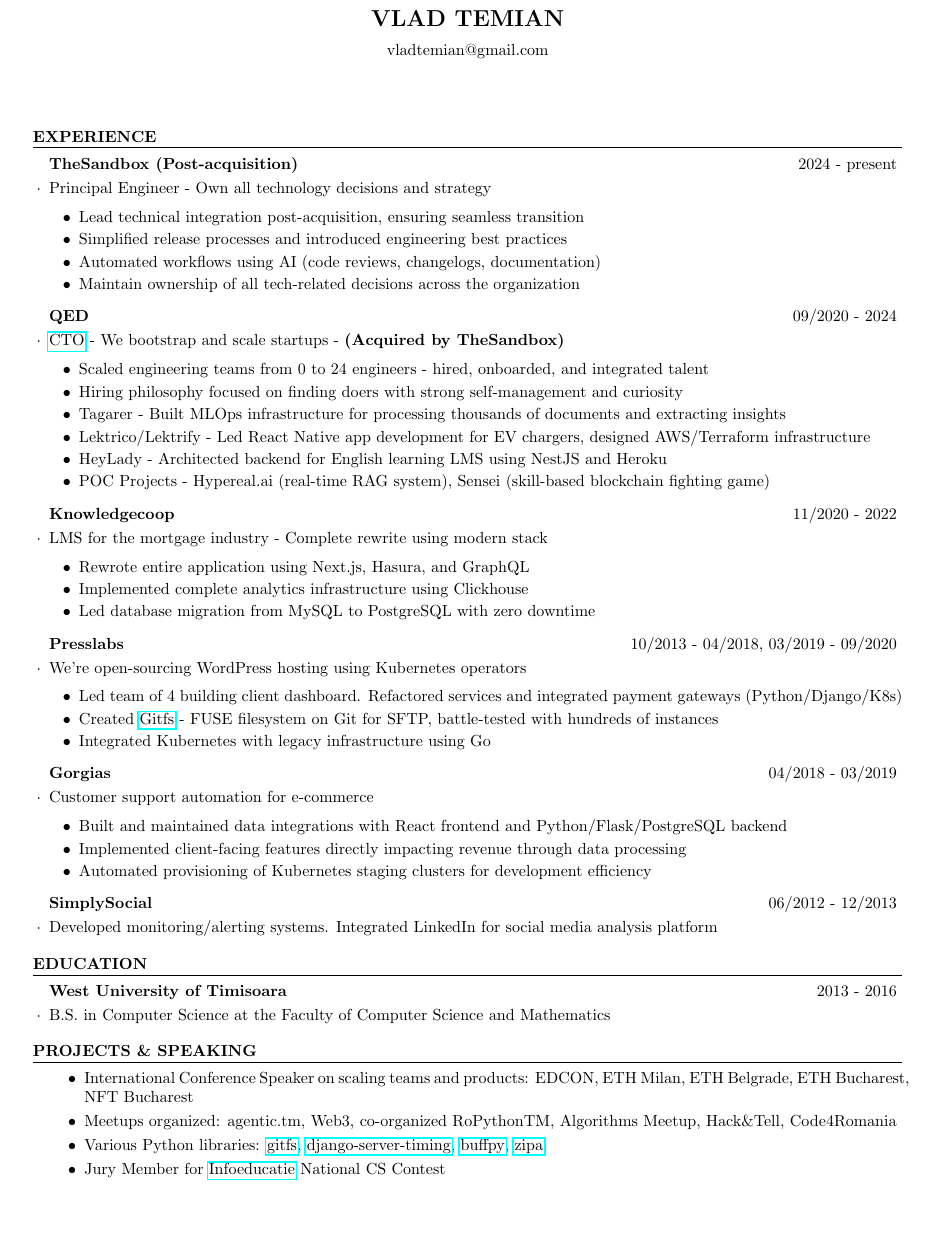
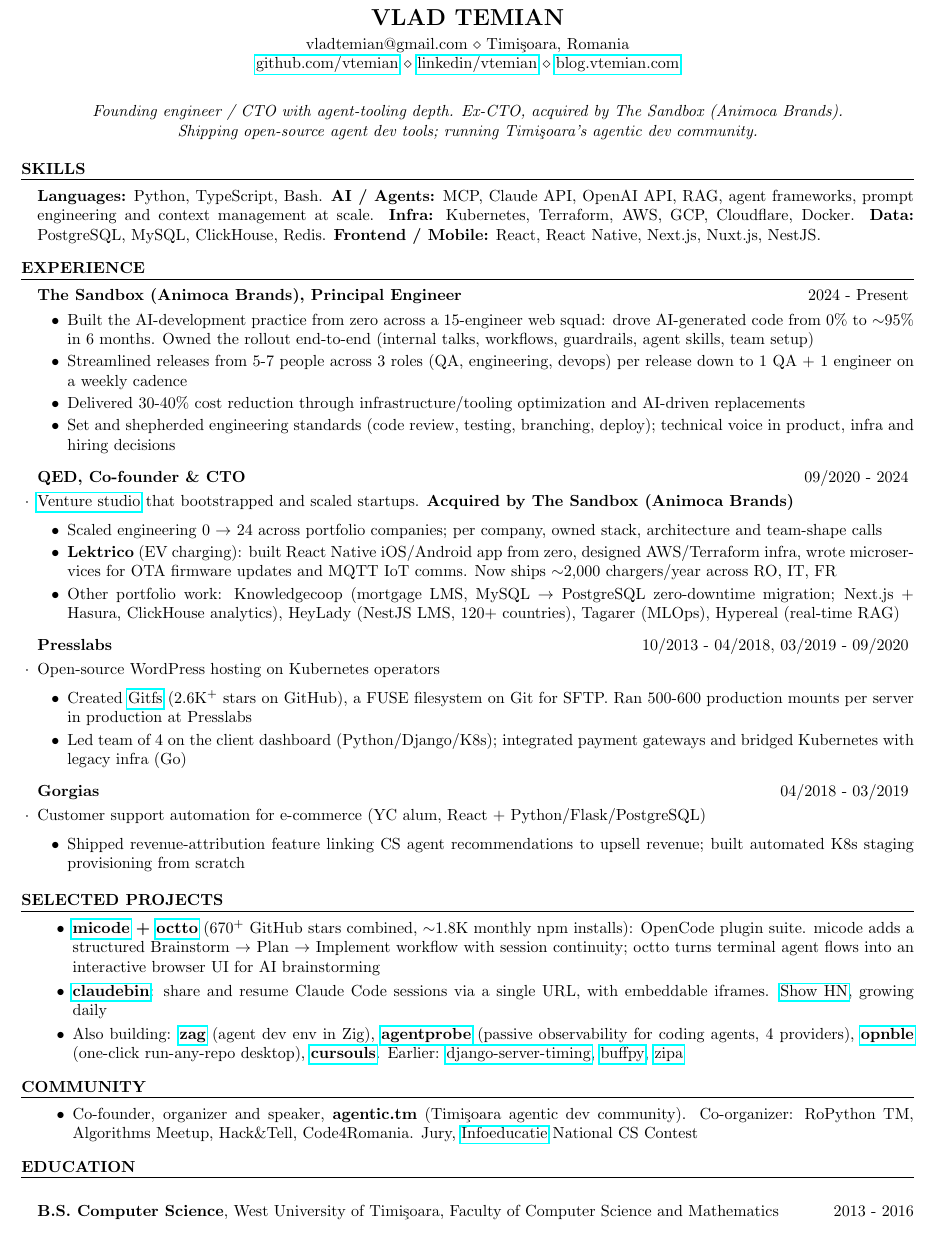
Before and after one commit to vtemian/resume, a LaTeX CV (resume.tex): part of the page, cut so that both start at the same text, the shorter picture padded with empty space. Compiled offline with pdfLaTeX.

Commit message:
Reframe resume around agent-tooling depth and quantified outcomes
Add Skills and Selected Projects sections; rewrite The Sandbox and
QED bullets with concrete numbers (AI-dev rollout 0->95%, release
process 5-7 -> 2 people, Lektrico ~2K chargers/year, gitfs 2.6K stars
+ 500-600 mounts/server). Drop ETH/Web3 speaking circuit; fold
Knowledgecoop into QED.

Co-Authored-By: Claude Opus 4.7 (1M context) <noreply@anthropic.com>

```diff
--- a/resume.tex
+++ b/resume.tex
@@ -4,81 +5,78 @@
 \usepackage{hyperref}
 \newcommand{\tab}[1]{\hspace{.2667\textwidth}\rlap{#1}}
 \newcommand{\itab}[1]{\hspace{0em}\rlap{#1}}
+\renewcommand{\addressskip}{}
+\renewcommand{\nameskip}{\smallskip}
 \name{Vlad Temian}
-\address{vladtemian@gmail.com}
+\address{vladtemian@gmail.com \\ Timi\c{s}oara, Romania}
+\phone{\href{https://github.com/vtemian}{github.com/vtemian} \\ \href{https://linkedin.com/in/vtemian}{linkedin/vtemian} \\ \href{https://blog.vtemian.com}{blog.vtemian.com}}
 
 \begin{document}
 
+\begin{center}
+\em Founding engineer / CTO with agent-tooling depth. Ex-CTO, acquired by The Sandbox (Animoca Brands).\\
+Shipping open-source agent dev tools; running Timi\c{s}oara's agentic dev community.
+\end{center}
+\smallskip
+
+\begin{rSection}{Skills}
+\textbf{Languages:} Python, TypeScript, Bash. \textbf{AI / Agents:} MCP, Claude API, OpenAI API, RAG, agent frameworks, prompt engineering and context management at scale. \textbf{Infra:} Kubernetes, Terraform, AWS, GCP, Cloudflare, Docker. \textbf{Data:} PostgreSQL, MySQL, ClickHouse, Redis. \textbf{Frontend / Mobile:} React, React Native, Next.js, Nuxt.js, NestJS.
+\end{rSection}
+
 \begin{rSection}{Experience}
-    \begin{rSubsection}{TheSandbox (Post-acquisition)}{2024 - present}{}{}
-        \item Principal Engineer - Own all technology decisions and strategy
+    \begin{rSubsection}{The Sandbox (Animoca Brands), Principal Engineer}{2024 - Present}{}{}
         \begin{itemize}
             \setlength\itemsep{-0.4em}
-            \item Lead technical integration post-acquisition, ensuring seamless transition
-            \item Simplified release processes and introduced engineering best practices
-            \item Automated workflows using AI (code reviews, changelogs, documentation)
-            \item Maintain ownership of all tech-related decisions across the organization
+            \item Built the AI-development practice from zero across a 15-engineer web squad: drove AI-generated code from 0\% to $\sim$95\% in 6 months. Owned the rollout end-to-end (internal talks, workflows, guardrails, agent skills, team setup)
+            \item Streamlined releases from 5-7 people across 3 roles (QA, engineering, devops) per release down to 1 QA + 1 engineer on a weekly cadence
+            \item Delivered 30-40\% cost reduction through infrastructure/tooling optimization and AI-driven replacements
+            \item Set and shepherded engineering standards (code review, testing, branching, deploy); technical voice in product, infra and hiring decisions
         \end{itemize}
     \end{rSubsection}
-    \begin{rSubsection}{QED}{09/2020 - 2024}{}{}
-        \item \href{https://qed.builders}{CTO} - We bootstrap and scale startups - \textbf{(Acquired by TheSandbox)}
+    \begin{rSubsection}{QED, Co-founder \& CTO}{09/2020 - 2024}{}{}
+        \item \href{https://qed.builders}{Venture studio} that bootstrapped and scaled startups. \textbf{Acquired by The Sandbox (Animoca Brands)}
         \begin{itemize}
             \setlength\itemsep{-0.4em}
-            \item Scaled engineering teams from 0 to 24 engineers - hired, onboarded, and integrated talent
-            \item Hiring philosophy focused on finding doers with strong self-management and curiosity
-            \item Tagarer - Built MLOps infrastructure for processing thousands of documents and extracting insights
-            \item Lektrico/Lektrify - Led React Native app development for EV chargers, designed AWS/Terraform infrastructure
-            \item HeyLady - Architected backend for English learning LMS using NestJS and Heroku
-            \item POC Projects - Hypereal.ai (real-time RAG system), Sensei (skill-based blockchain fighting game)
-        \end{itemize}
-    \end{rSubsection}
-    \begin{rSubsection}{Knowledgecoop}{11/2020 - 2022}{}{}
-        \item LMS for the mortgage industry - Complete rewrite using modern stack
-        \begin{itemize}
-            \setlength\itemsep{-0.4em}
-            \item Rewrote entire application using Next.js, Hasura, and GraphQL
-            \item Implemented complete analytics infrastructure using Clickhouse
-            \item Led database migration from MySQL to PostgreSQL with zero downtime
+            \item Scaled engineering 0 $\rightarrow$ 24 across portfolio companies; per company, owned stack, architecture and team-shape calls
+            \item \textbf{Lektrico} (EV charging): built React Native iOS/Android app from zero, designed AWS/Terraform infra, wrote microservices for OTA firmware updates and MQTT IoT comms. Now ships $\sim$2,000 chargers/year across RO, IT, FR
+            \item Other portfolio work: Knowledgecoop (mortgage LMS, MySQL $\rightarrow$ PostgreSQL zero-downtime migration; Next.js + Hasura, ClickHouse analytics), HeyLady (NestJS LMS, 120+ countries), Tagarer (MLOps), Hypereal (real-time RAG)
         \end{itemize}
     \end{rSubsection}
     \begin{rSubsection}{Presslabs}{10/2013 - 04/2018, 03/2019 - 09/2020}{}{}
-        \item We’re open-sourcing WordPress hosting using Kubernetes operators
+        \item Open-source WordPress hosting on Kubernetes operators
         \begin{itemize}
             \setlength\itemsep{-0.4em}
-            \item Led team of 4 building client dashboard. Refactored services and integrated payment gateways (Python/Django/K8s)
-            \item Created \href{https://github.com/presslabs/gitfs.git}{Gitfs} - FUSE filesystem on Git for SFTP, battle-tested with hundreds of instances
-            \item Integrated Kubernetes with legacy infrastructure using Go
+            \item Created \href{https://github.com/presslabs/gitfs}{Gitfs} (2.6K\textsuperscript{+} stars on GitHub), a FUSE filesystem on Git for SFTP. Ran 500-600 production mounts per server in production at Presslabs
+            \item Led team of 4 on the client dashboard (Python/Django/K8s); integrated payment gateways and bridged Kubernetes with legacy infra (Go)
         \end{itemize}
     \end{rSubsection}
     \begin{rSubsection}{Gorgias}{04/2018 - 03/2019}{}{}
-        \item Customer support automation for e-commerce
+        \item Customer support automation for e-commerce (YC alum, React + Python/Flask/PostgreSQL)
         \begin{itemize}
             \setlength\itemsep{-0.4em}
-            \item Built and maintained data integrations with React frontend and Python/Flask/PostgreSQL backend
-            \item Implemented client-facing features directly impacting revenue through data processing
-            \item Automated provisioning of Kubernetes staging clusters for development efficiency
+            \item Shipped revenue-attribution feature linking CS agent recommendations to upsell revenue; built automated K8s staging provisioning from scratch
         \end{itemize}
     \end{rSubsection}
-    \begin{rSubsection}{SimplySocial}{06/2012 - 12/2013}{}{}
-        \item Developed monitoring/alerting systems. Integrated LinkedIn for social media analysis platform
-    \end{rSubsection}
+\end{rSection}
 
+\begin{rSection}{Selected Projects}
+    \begin{itemize}
+        \setlength\itemsep{-0.3em}
+        \item \textbf{\href{https://www.npmjs.com/package/micode}{micode} + \href{https://github.com/vtemian/octto}{octto}} (670\textsuperscript{+} GitHub stars combined, $\sim$1.8K monthly npm installs): OpenCode plugin suite. micode adds a structured Brainstorm $\rightarrow$ Plan $\rightarrow$ Implement workflow with session continuity; octto turns terminal agent flows into an interactive browser UI for AI brainstorming
+        \item \textbf{\href{https://claudebin.com}{claudebin}}: share and resume Claude Code sessions via a single URL, with embeddable iframes. \href{https://news.ycombinator.com/item?id=47073488}{Show HN}, growing daily
+        \item Also building: \textbf{\href{https://github.com/vtemian/zag}{zag}} (agent dev env in Zig), \textbf{\href{https://www.npmjs.com/package/@agentprobe/core}{agentprobe}} (passive observability for coding agents, 4 providers), \textbf{\href{https://opnble.dev}{opnble}} (one-click run-any-repo desktop), \textbf{\href{https://cursouls.xyz}{cursouls}}. Earlier: \href{https://github.com/vtemian/django-server-timing}{django-server-timing}, \href{https://github.com/vtemian/buffpy}{buffpy}, \href{https://github.com/presslabs/zipa}{zipa}
+    \end{itemize}
+\end{rSection}
+
+\begin{rSection}{Community}
+    \begin{itemize}
+       \setlength\itemsep{-0.3em}
+       \item Co-founder, organizer and speaker, \textbf{agentic.tm} (Timi\c{s}oara agentic dev community). Co-organizer: RoPython TM, Algorithms Meetup, Hack\&Tell, Code4Romania. Jury, \href{https://infoeducatie.ro}{Infoeducatie} National CS Contest
+    \end{itemize}
 \end{rSection}
 
 \begin{rSection}{Education}
-    \begin{rSubsection}{West University of Timisoara}{2013 - 2016}{}{}
-    \item B.S. in Computer Science at the Faculty of Computer Science and Mathematics
-    \end{rSubsection}
-\end{rSection}
-
-\begin{rSection}{Projects \& Speaking}
-    \begin{itemize}
-       \setlength\itemsep{-0.3em}
-       \item International Conference Speaker on scaling teams and products: EDCON, ETH Milan, ETH Belgrade, ETH Bucharest, NFT Bucharest
-       \item Meetups organized: agentic.tm, Web3, co-organized RoPythonTM, Algorithms Meetup, Hack\&Tell, Code4Romania
-       \item Various Python libraries: \href{https://github.com/presslabs/gitfs}{gitfs}, \href{https://github.com/vtemian/django-server-timing}{django-server-timing}, \href{https://github.com/vtemian/buffpy}{buffpy}, \href{https://github.com/presslabs/zipa}{zipa}
-       \item Jury Member for \href{https://infoeducatie.ro}{Infoeducatie} National CS Contest
-    \end{itemize}
+\item \textbf{B.S. Computer Science}, West University of Timi\c{s}oara, Faculty of Computer Science and Mathematics \hfill 2013 - 2016
 \end{rSection}
 
 \end{document}
```
Also changed, not shown: resume.pdf, resume.tex (3 more changed lines).
